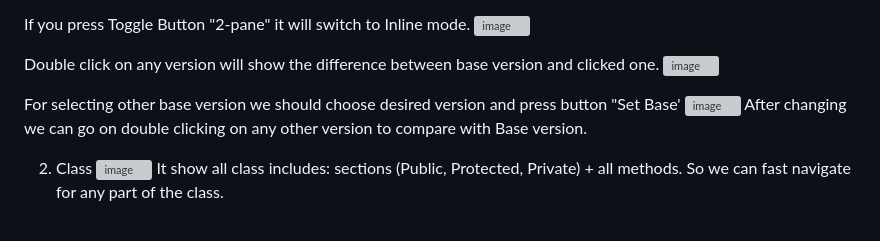
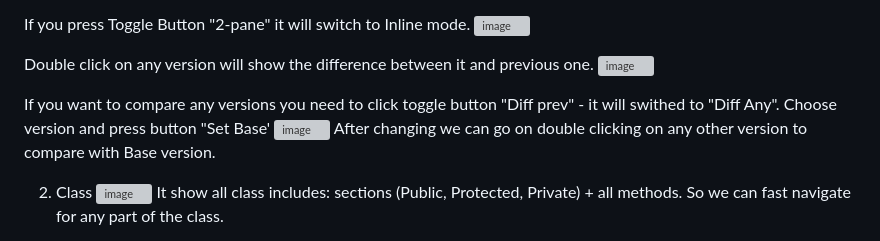
Before and after one commit to ysichov/AVE, a Markdown page: README.md, the part around the change. GitHub-like rendering; grey boxes are pictures that could not be loaded.

Commit message:
Clarify version comparison instructions
Updated instructions for comparing versions in the README.

```diff
--- a/README.md
+++ b/README.md
@@ -39,11 +39,12 @@ If you press Toggle Button "2-pane" it will switch to  Inline mode.
 <img width="1398" height="719" alt="image" src="https://github.com/user-attachments/assets/47df45cd-0a30-4888-a429-2fbeb23893d7" />
 
 
-Double click on any version will show the difference between base version and clicked one.
+Double click on any version will show the difference between it and previous one.
 <img width="1625" height="550" alt="image" src="https://github.com/user-attachments/assets/9243bc30-48a9-40dd-9649-fd76d7af2f7e" />
 
-For selecting other base version we should choose desired version and press button "Set Base'
-<img width="1366" height="563" alt="image" src="https://github.com/user-attachments/assets/2e8bd8c6-0d2c-458c-8288-0b47effa5b6d" />
+If you want to compare any versions you need to click toggle button "Diff prev" - it will swithed to "Diff Any".
+Choose version and press  button "Set Base'
+<img width="1040" height="301" alt="image" src="https://github.com/user-attachments/assets/3c12fdd7-9e43-4633-9978-602dc7ce4e23" />
 After changing we can go on double clicking on any other version to compare with Base version.
 
 2. Class
```
